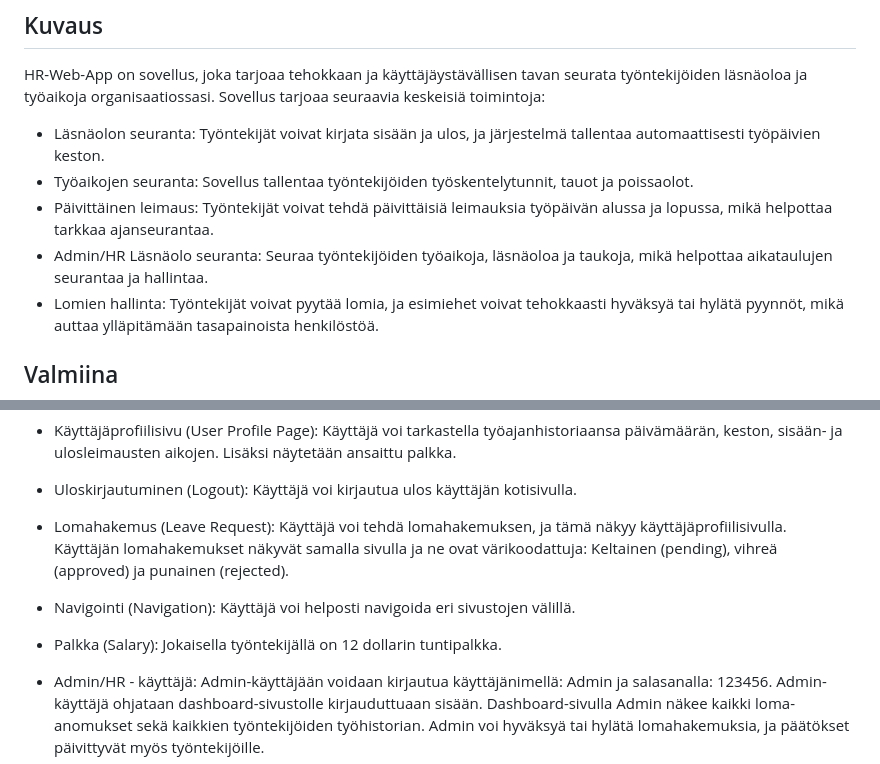
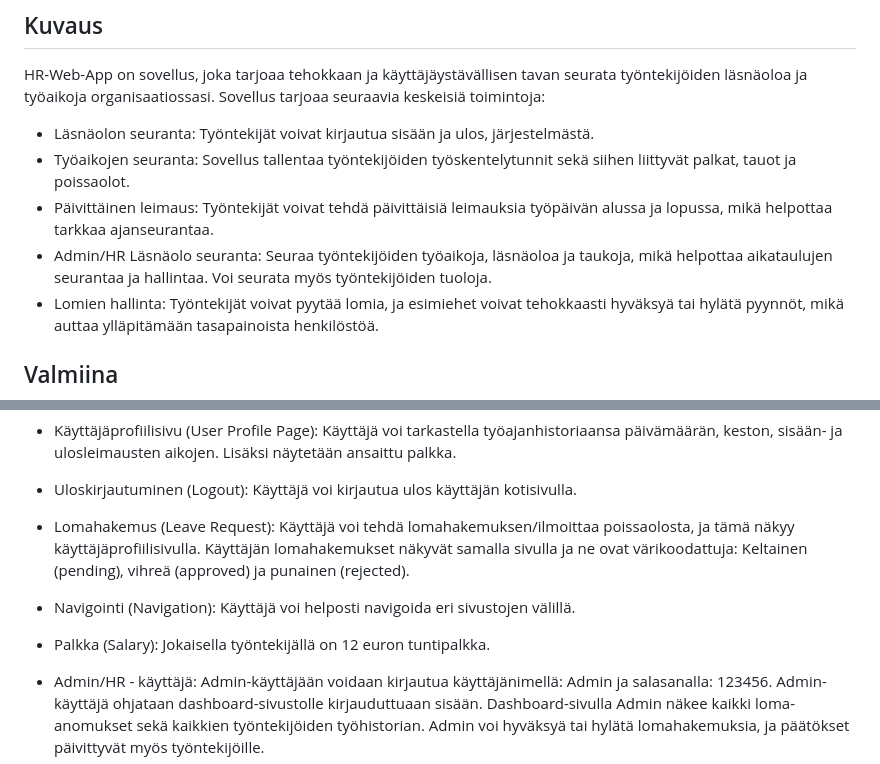
Before and after one commit to Yusuboy/HR-Web-App, a Markdown page: README.md, 2 parts joined by grey strips. Drawn GitHub-style.

```diff
--- a/README.md
+++ b/README.md
@@ -1,10 +1,10 @@
 # HR-WEB-APP
 ## Kuvaus
 HR-Web-App on sovellus, joka tarjoaa tehokkaan ja käyttäjäystävällisen tavan seurata työntekijöiden läsnäoloa ja työaikoja organisaatiossasi. Sovellus tarjoaa seuraavia keskeisiä toimintoja:
-- Läsnäolon seuranta: Työntekijät voivat kirjata sisään ja ulos, ja järjestelmä tallentaa automaattisesti työpäivien keston.
-- Työaikojen seuranta: Sovellus tallentaa työntekijöiden työskentelytunnit, tauot ja poissaolot.
+- Läsnäolon seuranta: Työntekijät voivat kirjautua sisään ja ulos, järjestelmästä.
+- Työaikojen seuranta: Sovellus tallentaa työntekijöiden työskentelytunnit sekä siihen liittyvät palkat, tauot ja poissaolot.
 - Päivittäinen leimaus: Työntekijät voivat tehdä päivittäisiä leimauksia työpäivän alussa ja lopussa, mikä helpottaa tarkkaa ajanseurantaa.
-- Admin/HR Läsnäolo seuranta: Seuraa työntekijöiden työaikoja, läsnäoloa ja taukoja, mikä helpottaa aikataulujen seurantaa ja hallintaa.
+- Admin/HR Läsnäolo seuranta: Seuraa työntekijöiden työaikoja, läsnäoloa ja taukoja, mikä helpottaa aikataulujen seurantaa ja hallintaa. Voi seurata myös työntekijöiden tuoloja.
 - Lomien hallinta: Työntekijät voivat pyytää lomia, ja esimiehet voivat tehokkaasti hyväksyä tai hylätä pyynnöt, mikä auttaa ylläpitämään tasapainoista henkilöstöä.
 
 ## Valmiina
@@ -28,13 +28,13 @@ Käyttäjä voi tarkastella työajanhistoriaansa päivämäärän, keston, sisä
 Käyttäjä voi kirjautua ulos käyttäjän kotisivulla.
 
 - Lomahakemus (Leave Request):
-Käyttäjä voi tehdä lomahakemuksen, ja tämä näkyy käyttäjäprofiilisivulla. Käyttäjän lomahakemukset näkyvät samalla sivulla ja ne ovat värikoodattuja: Keltainen (pending), vihreä (approved) ja punainen (rejected).
+Käyttäjä voi tehdä lomahakemuksen/ilmoittaa poissaolosta, ja tämä näkyy käyttäjäprofiilisivulla. Käyttäjän lomahakemukset näkyvät samalla sivulla ja ne ovat värikoodattuja: Keltainen (pending), vihreä (approved) ja punainen (rejected).
 
 - Navigointi (Navigation):
 Käyttäjä voi helposti navigoida eri sivustojen välillä.
 
 - Palkka (Salary):
-Jokaisella työntekijällä on 12 dollarin tuntipalkka.
+Jokaisella työntekijällä on 12 euron tuntipalkka.
 
 - Admin/HR - käyttäjä:
 Admin-käyttäjään voidaan kirjautua käyttäjänimellä: Admin ja salasanalla: 123456. Admin-käyttäjä ohjataan dashboard-sivustolle kirjauduttuaan sisään. Dashboard-sivulla Admin näkee kaikki loma-anomukset sekä kaikkien työntekijöiden työhistorian. Admin voi hyväksyä tai hylätä lomahakemuksia, ja päätökset päivittyvät myös työntekijöille.
```
